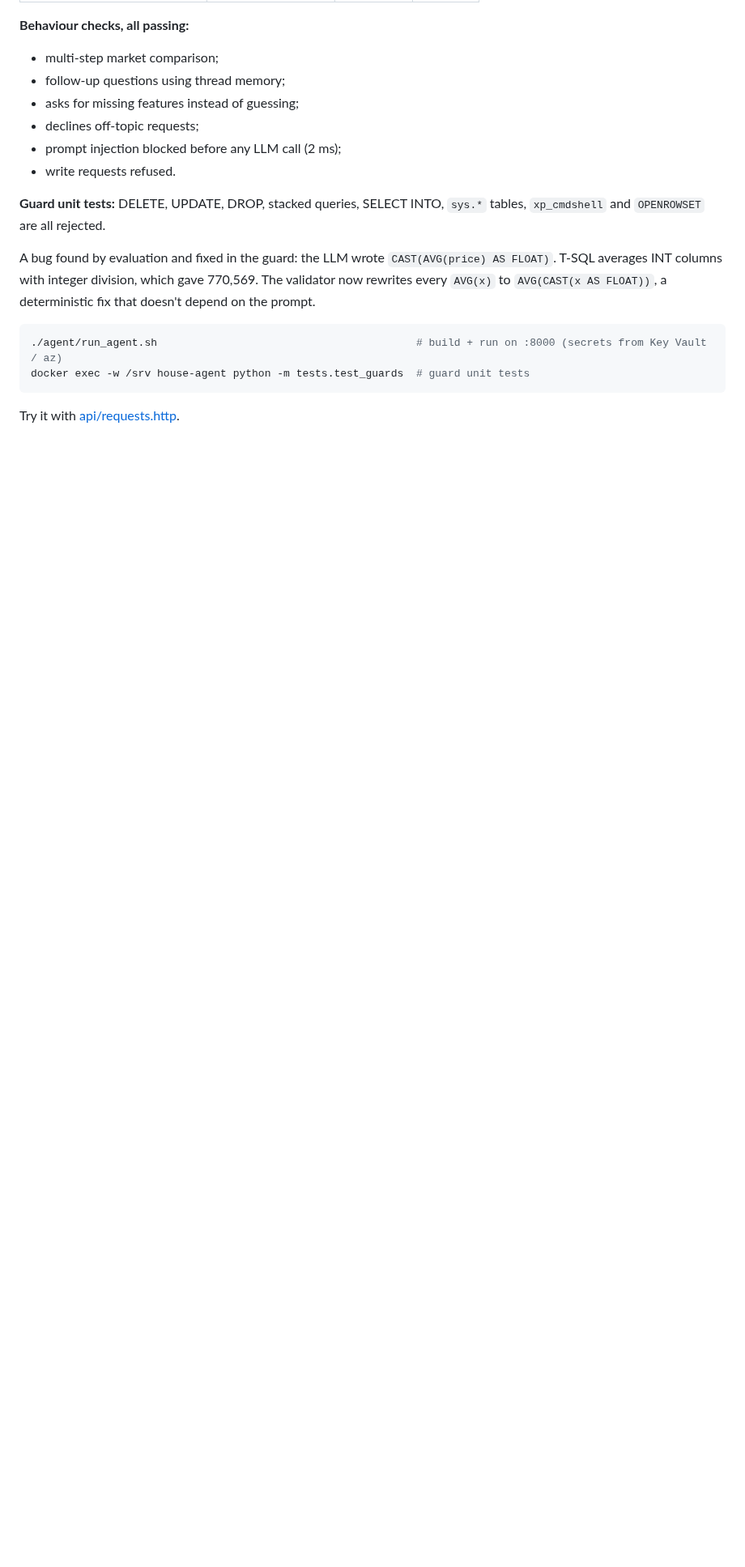
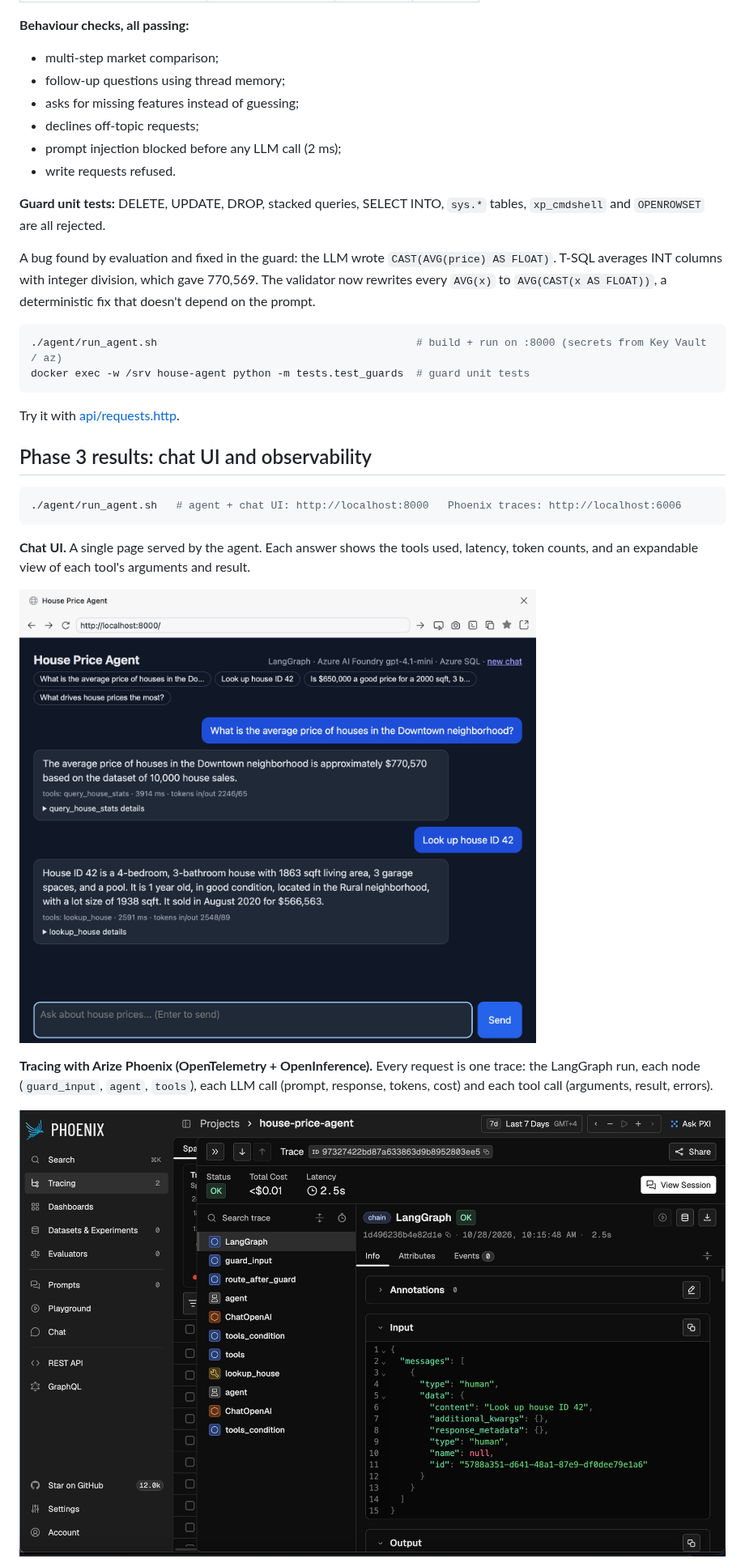
Before and after one commit to mushtaque87/azure-multi-agent-platform, a Markdown page: README.md, the part around one of its changes. Shown at 81% size. Rendered like a GitHub page; pictures changed too: docs/images/chat_ui.png (added), docs/images/phoenix_trace.png (added); blank space fills up the shorter version.

````diff
--- a/README.md
+++ b/README.md
@@ -87,3 +87,18 @@ docker exec -w /srv house-agent python -m tests.test_guards  # guard unit tests
 ```
 
 Try it with [api/requests.http](api/requests.http).
+
+## Phase 3 results: chat UI and observability
+
+```bash
+./agent/run_agent.sh   # agent + chat UI: http://localhost:8000   Phoenix traces: http://localhost:6006
+```
+
+**Chat UI.** A single page served by the agent. Each answer shows the tools used, latency, token counts, and an expandable view of each tool's arguments and result.
+
+![Chat UI](docs/images/chat_ui.png)
+
+**Tracing with Arize Phoenix (OpenTelemetry + OpenInference).** Every request is one trace: the LangGraph run, each node (`guard_input`, `agent`, `tools`), each LLM call (prompt, response, tokens, cost) and each tool call (arguments, result, errors).
+
+![Phoenix trace of a lookup](docs/images/phoenix_trace.png)
+
````
Also changed, not shown: other parts of README.md (+11 -1 lines), docs/images/phoenix_cold_start_cache.png (added).
